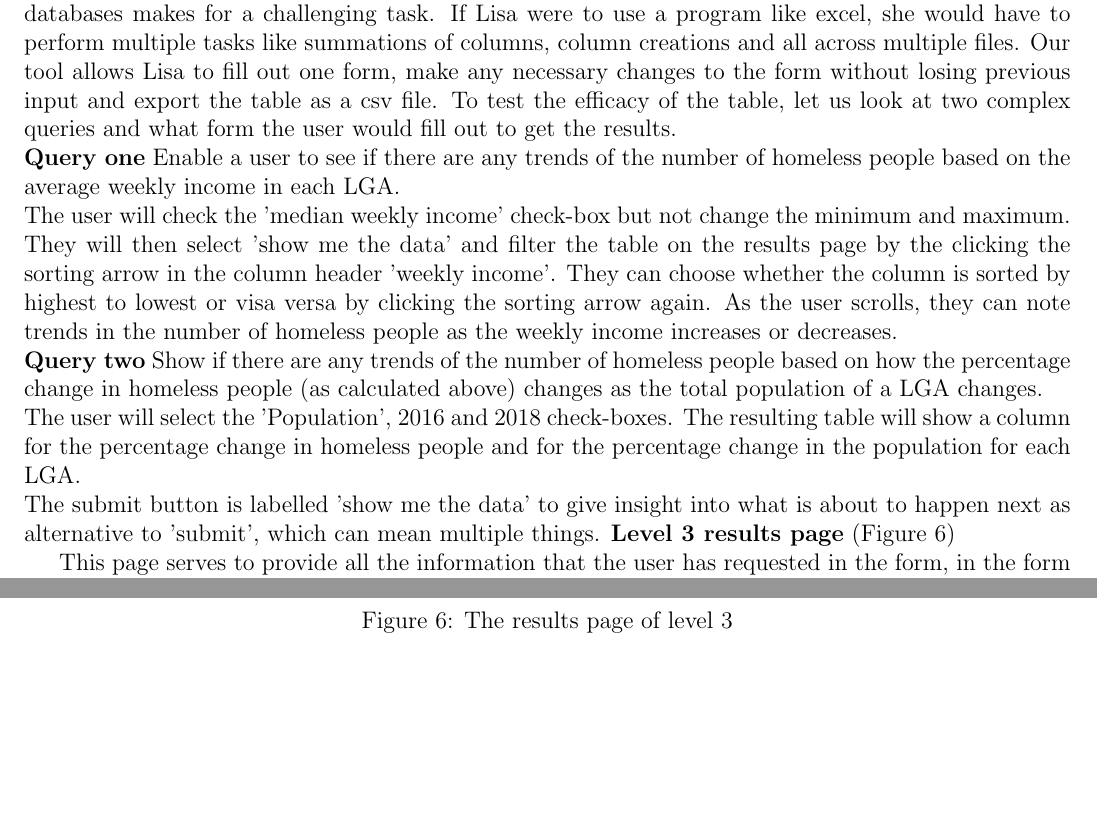
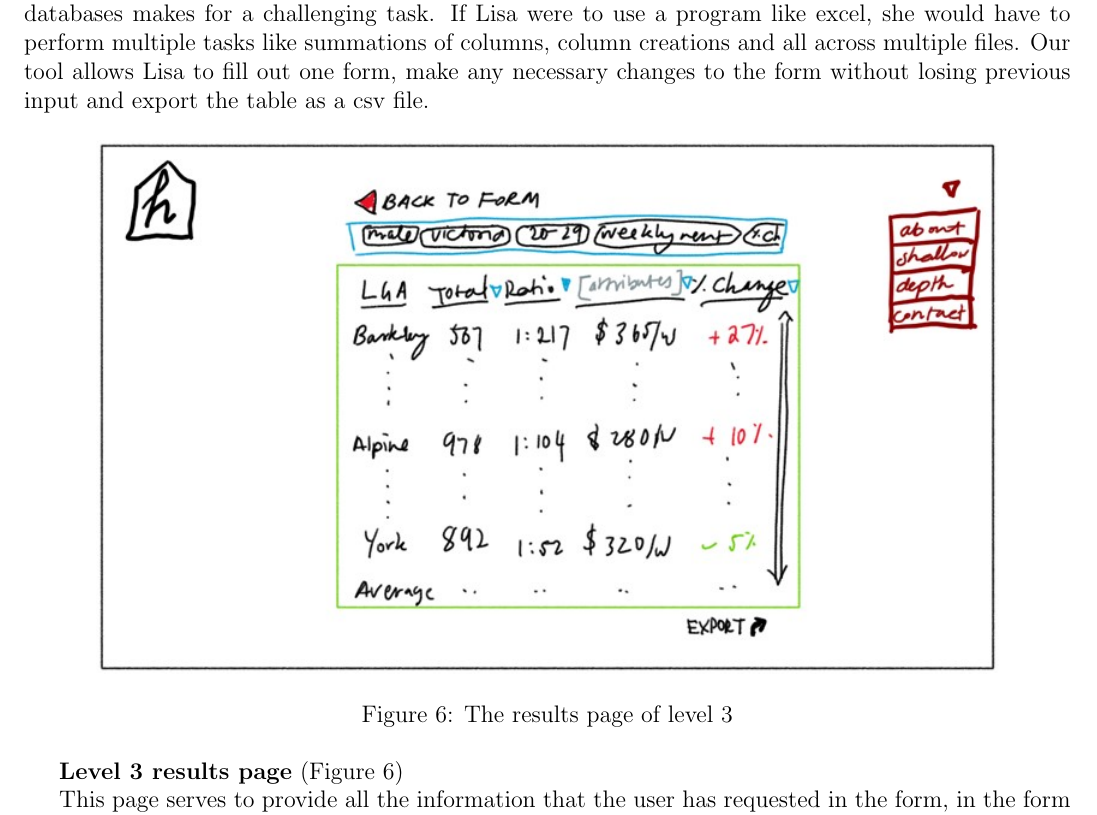
Before and after one commit to jackAsAStudent/milestone1, a LaTeX document (milestone 1 report.tex): two parts of pages 6 and 7 of 10 before the commit and part of page 6 of 9 after it, the two joined at a grey line, cut so that both start at the same text, the shorter picture padded with empty space. Compiled offline with pdfLaTeX.

Commit message:
final before more proof reads

```diff
--- a/milestone 1 report.tex
+++ b/milestone 1 report.tex
@@ -115,12 +115,7 @@ The form will save the user input to reduce user recall and improve user control
 The input boxes do not allow for the user to enter values outside of the range, preventing errors. They also do not require the user to enter the amounts in order, as we can just take the higher amount as the maximum in our query, enhancing user control and freedom.
 
 This level three form is ideal for someone finding in depth information, like Lisa. Lisa may need to find some very specific trends for an assignment on homelessness and not having any expertise with databases makes for a challenging task. If Lisa were to use a program like excel, she would have to perform multiple tasks like summations of columns, column creations and all across multiple files. Our tool allows Lisa to fill out one form, make any necessary changes to the form without losing previous input and export the table as a csv file.
-To test the efficacy of the table, let us look at two complex queries and what form the user would fill out to get the results. \\
-\textbf{Query one} Enable a user to see if there are any trends of the number of homeless people based on the average weekly income in each LGA. \\
-The user will check the 'median weekly income' check-box but not change the minimum and maximum. They will then select 'show me the data' and filter the table on the results page by the clicking the sorting arrow in the column header 'weekly income'. They can choose whether the column is sorted by highest to lowest or visa versa by clicking the sorting arrow again. As the user scrolls, they can note trends in the number of homeless people as the weekly income increases or decreases. \\
-\textbf{Query two} Show if there are any trends of the number of homeless people based on how the percentage change in homeless people (as calculated above) changes as the total population of a LGA changes. \\
-The user will select the 'Population', 2016 and 2018 check-boxes. The resulting table will show a column for the percentage change in homeless people and for the percentage change in the population for each LGA.\\
-The submit button is labelled 'show me the data' to give insight into what is about to happen next as alternative to 'submit', which can mean multiple things.
+
 \begin{figure}[h]
 \centering
 \includegraphics[scale=1]{level3results.jpg}
```
Also changed, not shown: milestone 1 report.pdf, milestone 1 report.tex (2 more changed lines), 2 other files.
